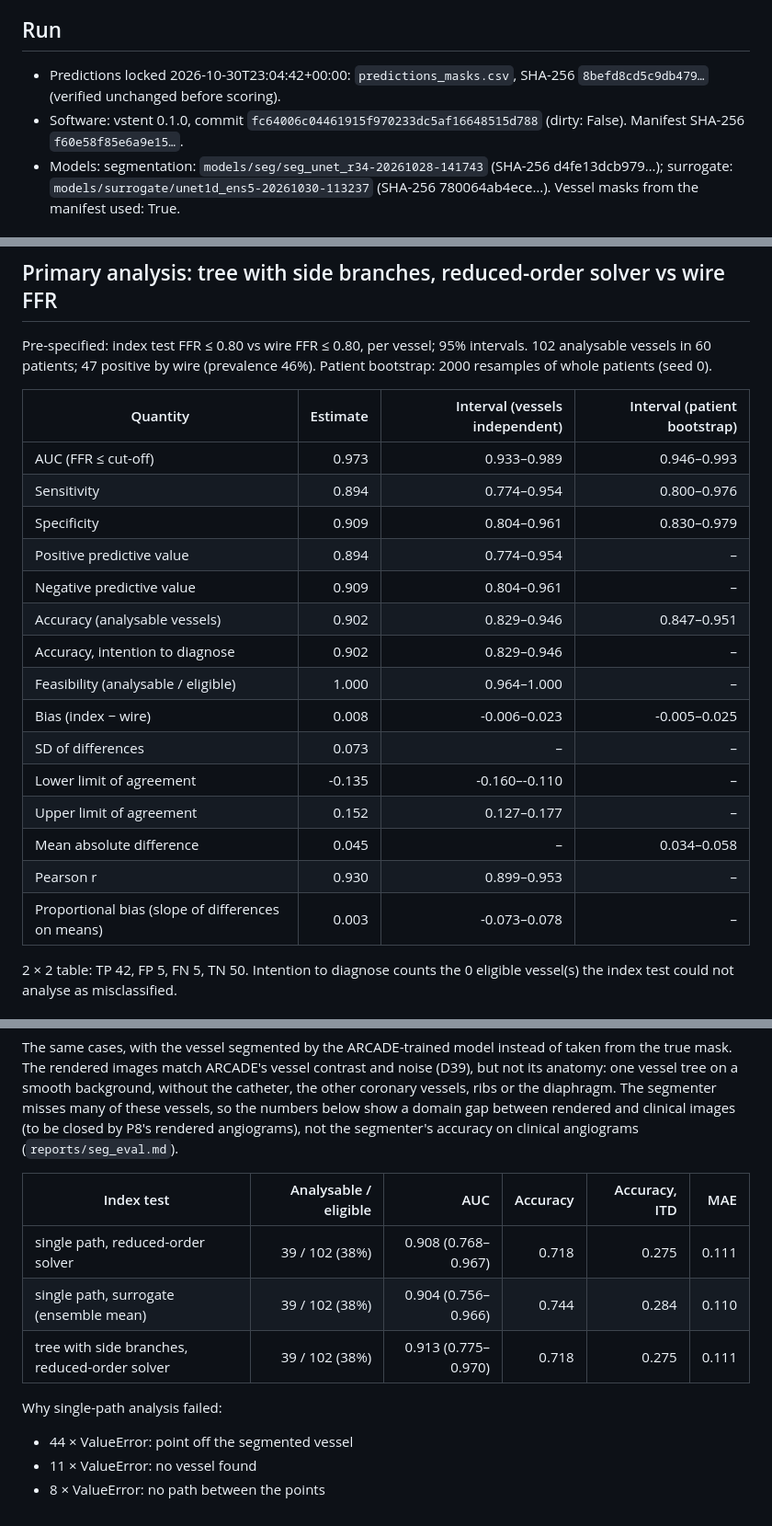
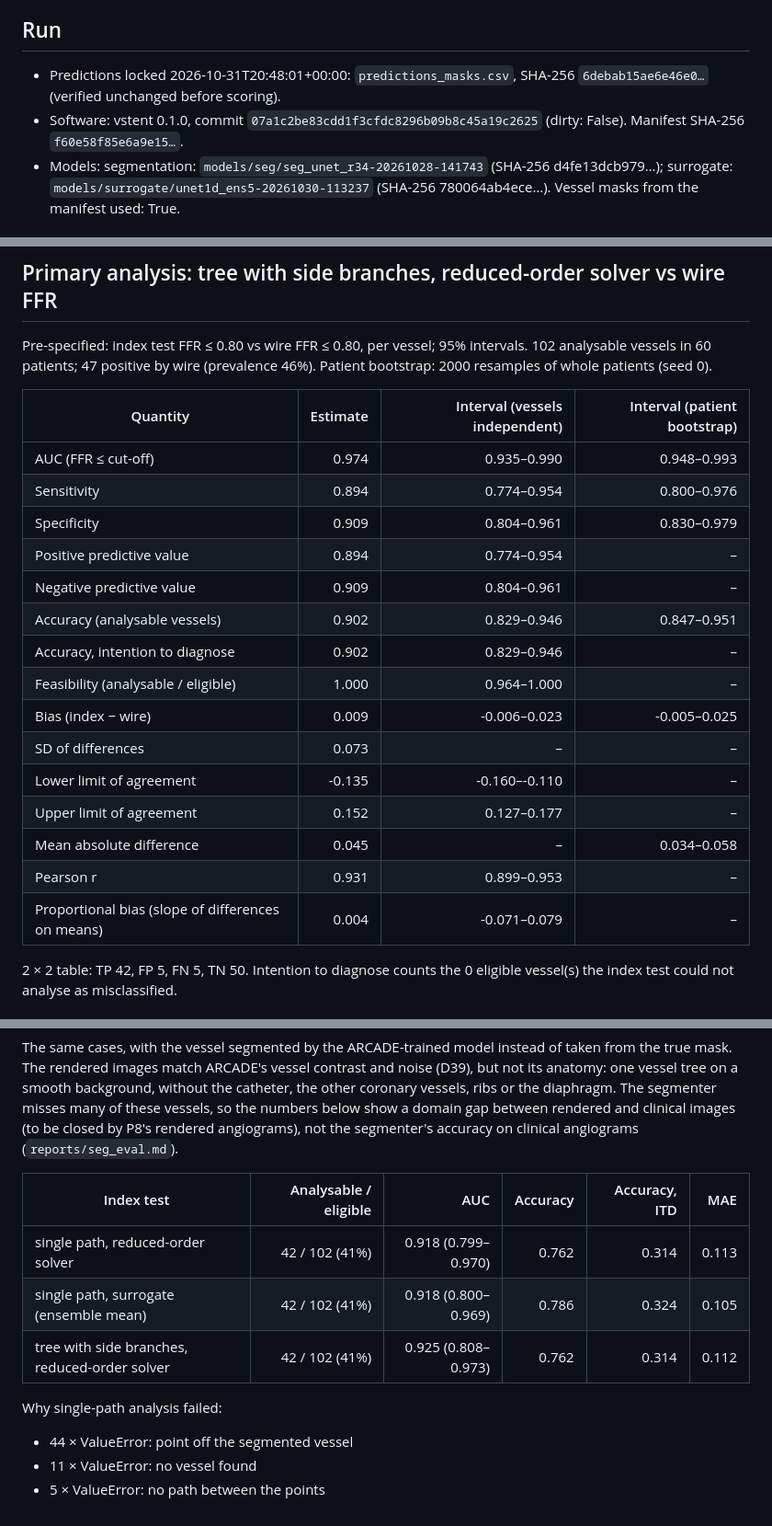
Before and after one commit to Aadi070201/virtual_stenting, a Markdown page: reports/validation_synthetic.md, 3 parts joined by grey strips. Shown at 92% size. Drawn GitHub-style.

Commit message:
P4c: synthetic validation regenerated (gap bridging, D45 edges)

```diff
--- a/reports/validation_synthetic.md
+++ b/reports/validation_synthetic.md
@@ -10,8 +10,8 @@ What it measures: the pipeline's image → geometry → FFR error under its own
 
 ## Run
 
-- Predictions locked 2026-10-30T23:04:42+00:00: `predictions_masks.csv`, SHA-256 `8befd8cd5c9db479…` (verified unchanged before scoring).
-- Software: vstent 0.1.0, commit `fc64006c04461915f970233dc5af16648515d788` (dirty: False). Manifest SHA-256 `f60e58f85e6a9e15…`.
+- Predictions locked 2026-10-31T20:48:01+00:00: `predictions_masks.csv`, SHA-256 `6debab15ae6e46e0…` (verified unchanged before scoring).
+- Software: vstent 0.1.0, commit `07a1c2be83cdd1f3cfdc8296b09b8c45a19c2625` (dirty: False). Manifest SHA-256 `f60e58f85e6a9e15…`.
 - Models: segmentation: `models/seg/seg_unet_r34-20261028-141743` (SHA-256 d4fe13dcb979…); surrogate: `models/surrogate/unet1d_ens5-20261030-113237` (SHA-256 780064ab4ece…). Vessel masks from the manifest used: True.
 
 ## Flow of vessels
@@ -27,7 +27,7 @@ Pre-specified: index test FFR ≤ 0.80 vs wire FFR ≤ 0.80, per vessel; 95% int
 
 | Quantity | Estimate | Interval (vessels independent) | Interval (patient bootstrap) |
 |---|---:|---:|---:|
-| AUC (FFR ≤ cut-off) | 0.973 | 0.933–0.989 | 0.946–0.993 |
+| AUC (FFR ≤ cut-off) | 0.974 | 0.935–0.990 | 0.948–0.993 |
 | Sensitivity | 0.894 | 0.774–0.954 | 0.800–0.976 |
 | Specificity | 0.909 | 0.804–0.961 | 0.830–0.979 |
 | Positive predictive value | 0.894 | 0.774–0.954 | – |
@@ -35,13 +35,13 @@ Pre-specified: index test FFR ≤ 0.80 vs wire FFR ≤ 0.80, per vessel; 95% int
 | Accuracy (analysable vessels) | 0.902 | 0.829–0.946 | 0.847–0.951 |
 | Accuracy, intention to diagnose | 0.902 | 0.829–0.946 | – |
 | Feasibility (analysable / eligible) | 1.000 | 0.964–1.000 | – |
-| Bias (index − wire) | 0.008 | -0.006–0.023 | -0.005–0.025 |
+| Bias (index − wire) | 0.009 | -0.006–0.023 | -0.005–0.025 |
 | SD of differences | 0.073 | – | – |
 | Lower limit of agreement | -0.135 | -0.160–-0.110 | – |
 | Upper limit of agreement | 0.152 | 0.127–0.177 | – |
 | Mean absolute difference | 0.045 | – | 0.034–0.058 |
-| Pearson r | 0.930 | 0.899–0.953 | – |
-| Proportional bias (slope of differences on means) | 0.003 | -0.073–0.078 | – |
+| Pearson r | 0.931 | 0.899–0.953 | – |
+| Proportional bias (slope of differences on means) | 0.004 | -0.071–0.079 | – |
 
 2 × 2 table: TP 42, FP 5, FN 5, TN 50. Intention to diagnose counts the 0 eligible vessel(s) the index test could not analyse as misclassified.
 
@@ -126,12 +126,12 @@ The same cases, with the vessel segmented by the ARCADE-trained model instead of
 
 | Index test | Analysable / eligible | AUC | Accuracy | Accuracy, ITD | MAE |
 |---|---:|---:|---:|---:|---:|
-| single path, reduced-order solver | 39 / 102 (38%) | 0.908 (0.768–0.967) | 0.718 | 0.275 | 0.111 |
-| single path, surrogate (ensemble mean) | 39 / 102 (38%) | 0.904 (0.756–0.966) | 0.744 | 0.284 | 0.110 |
-| tree with side branches, reduced-order solver | 39 / 102 (38%) | 0.913 (0.775–0.970) | 0.718 | 0.275 | 0.111 |
+| single path, reduced-order solver | 42 / 102 (41%) | 0.918 (0.799–0.970) | 0.762 | 0.314 | 0.113 |
+| single path, surrogate (ensemble mean) | 42 / 102 (41%) | 0.918 (0.800–0.969) | 0.786 | 0.324 | 0.105 |
+| tree with side branches, reduced-order solver | 42 / 102 (41%) | 0.925 (0.808–0.973) | 0.762 | 0.314 | 0.112 |
 
 Why single-path analysis failed:
 
 - 44 × ValueError: point off the segmented vessel
 - 11 × ValueError: no vessel found
-- 8 × ValueError: no path between the points
+- 5 × ValueError: no path between the points
```
Also changed, not shown: other parts of reports/validation_synthetic.md (+5 -5 lines), reports/figures/validation_synthetic.png, 5 other files.
